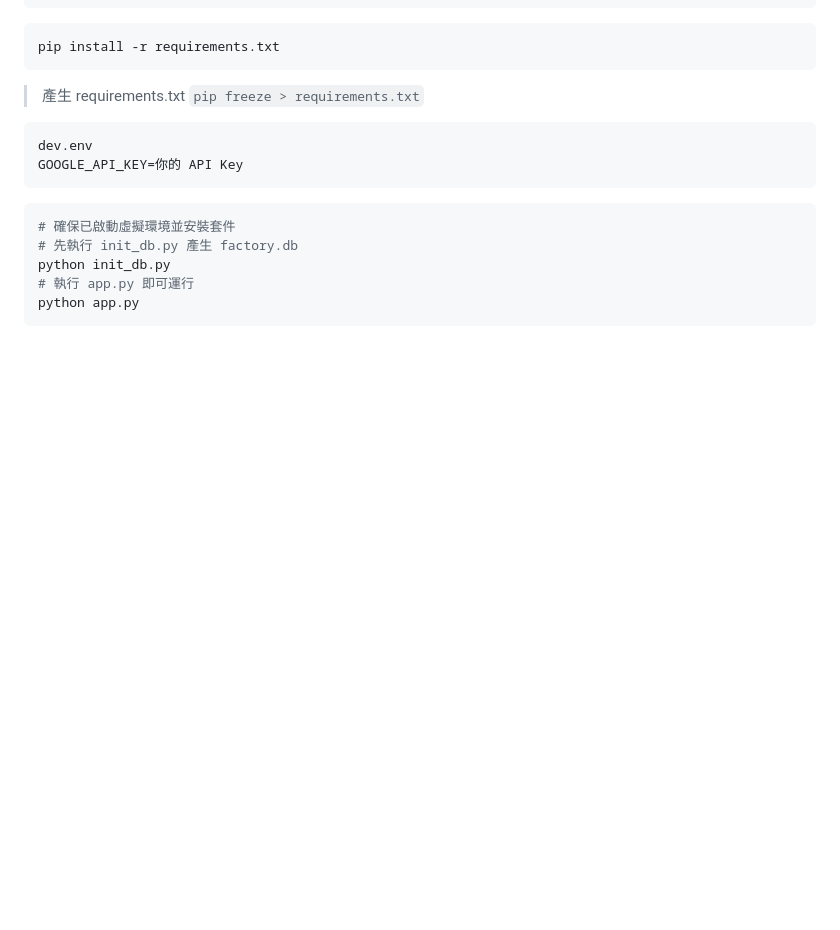
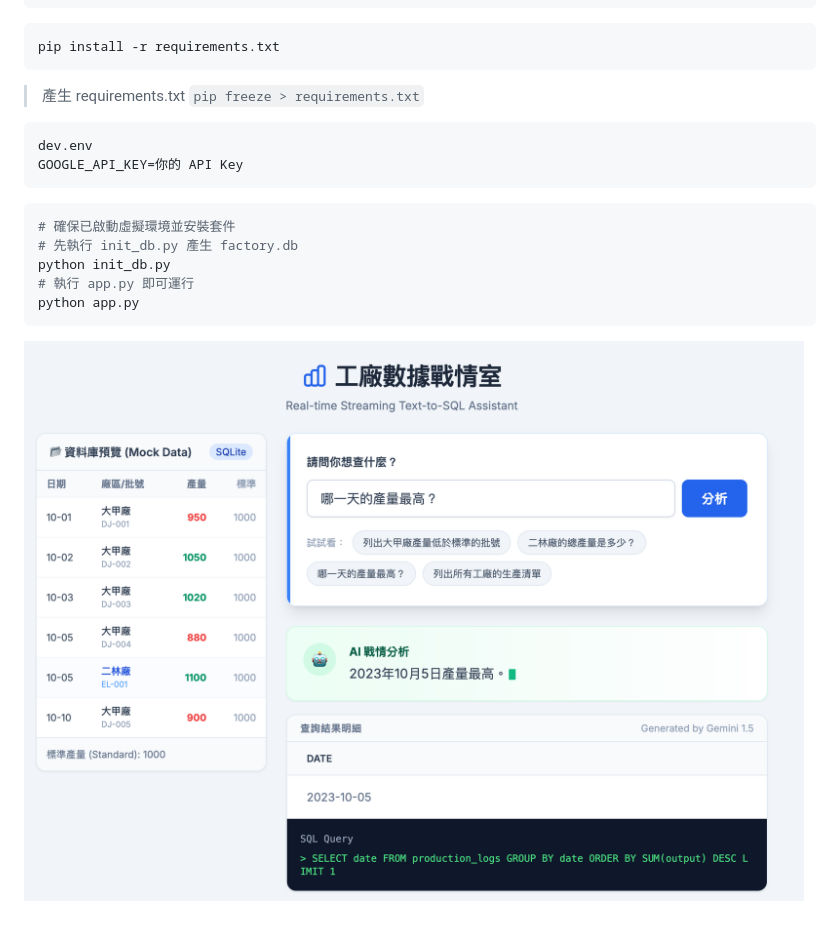
Before and after one commit to numb2too/ai_api_test, a Markdown page: README.md, the part around the change. Rendered like a GitHub page; pictures changed too: image.png (added); blank space fills up the shorter version.

Commit message:
新增預覽圖

````diff
--- a/README.md
+++ b/README.md
@@ -27,3 +27,5 @@ python init_db.py
 # 執行 app.py 即可運行
 python app.py
 ```
+
+![alt text](image.png)
````
